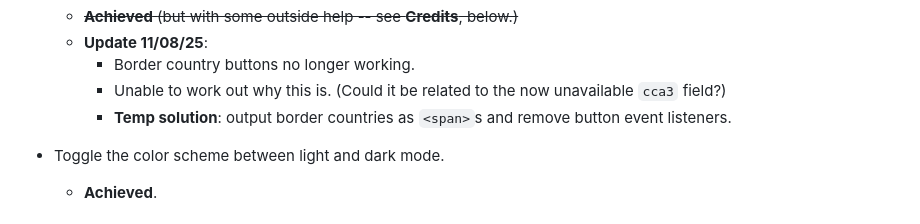
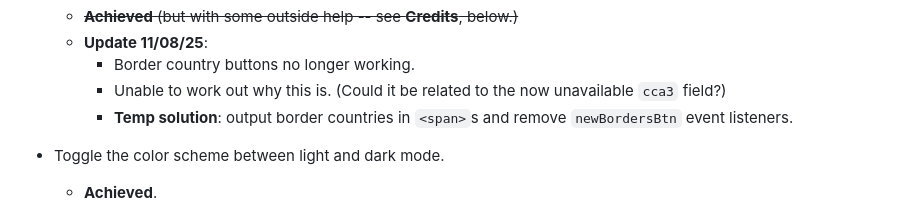
Before and after one commit to chrisnajman/rest-countries-api, a Markdown page: README.md, the part around the change. Drawn GitHub-style.

Commit message:
clarified update temp solution for borders buttons

```diff
--- a/README.md
+++ b/README.md
@@ -37,7 +37,7 @@ Users should be able to:
   - **Update 11/08/25**:
     - Border country buttons no longer working.
     - Unable to work out why this is. (Could it be related to the now unavailable `cca3` field?)
-    - **Temp solution**: output border countries as `<span>`s and remove button event listeners.
+    - **Temp solution**: output border countries in `<span>`s and remove `newBordersBtn` event listeners.
 
 - Toggle the color scheme between light and dark mode.
 
```
